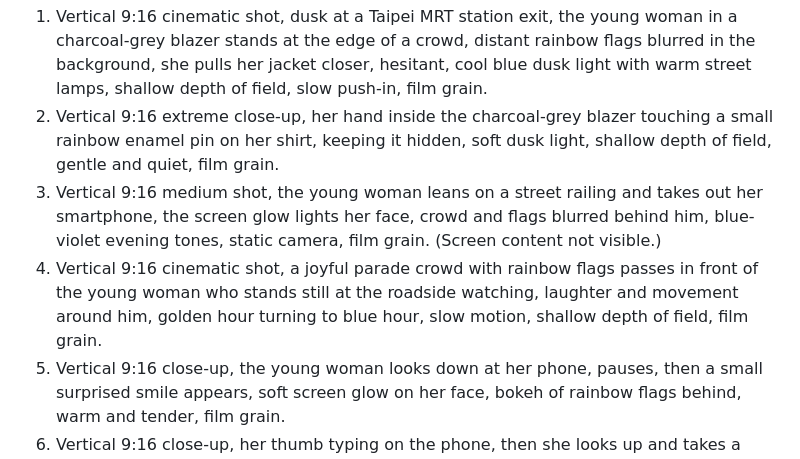
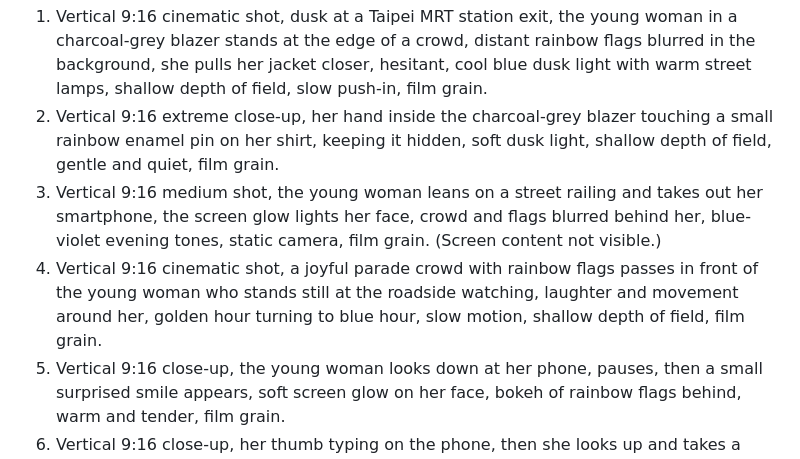
Before and after one commit to cannixabura/lbs_dating_app, a Markdown page: marketing/shorts/pride-first-time.md, the part around the change. Rendered like a GitHub page.

Commit message:
Pride short: fix pronouns in prompts
Co-Authored-By: Claude Opus 5.5 <noreply@anthropic.com>

```diff
--- a/marketing/shorts/pride-first-time.md
+++ b/marketing/shorts/pride-first-time.md
@@ -36,8 +36,8 @@
 **鏡頭提示詞**（每鏡都附上角色參考圖）
 1. Vertical 9:16 cinematic shot, dusk at a Taipei MRT station exit, the young woman in a charcoal-grey blazer stands at the edge of a crowd, distant rainbow flags blurred in the background, she pulls her jacket closer, hesitant, cool blue dusk light with warm street lamps, shallow depth of field, slow push-in, film grain.
 2. Vertical 9:16 extreme close-up, her hand inside the charcoal-grey blazer touching a small rainbow enamel pin on her shirt, keeping it hidden, soft dusk light, shallow depth of field, gentle and quiet, film grain.
-3. Vertical 9:16 medium shot, the young woman leans on a street railing and takes out her smartphone, the screen glow lights her face, crowd and flags blurred behind him, blue-violet evening tones, static camera, film grain. (Screen content not visible.)
-4. Vertical 9:16 cinematic shot, a joyful parade crowd with rainbow flags passes in front of the young woman who stands still at the roadside watching, laughter and movement around him, golden hour turning to blue hour, slow motion, shallow depth of field, film grain.
+3. Vertical 9:16 medium shot, the young woman leans on a street railing and takes out her smartphone, the screen glow lights her face, crowd and flags blurred behind her, blue-violet evening tones, static camera, film grain. (Screen content not visible.)
+4. Vertical 9:16 cinematic shot, a joyful parade crowd with rainbow flags passes in front of the young woman who stands still at the roadside watching, laughter and movement around her, golden hour turning to blue hour, slow motion, shallow depth of field, film grain.
 5. Vertical 9:16 close-up, the young woman looks down at her phone, pauses, then a small surprised smile appears, soft screen glow on her face, bokeh of rainbow flags behind, warm and tender, film grain.
 6. Vertical 9:16 close-up, her thumb typing on the phone, then she looks up and takes a deep breath, evening street lights, bokeh, calm resolve, film grain. (Screen content not visible.)
 7. Vertical 9:16 wide shot, night falls over the parade street in Taipei, hundreds of people raise their phone flashlights, a sea of small lights and rainbow flags, the young woman among them in the foreground seen from behind, magical and emotional, slow crane up, film grain.
```
